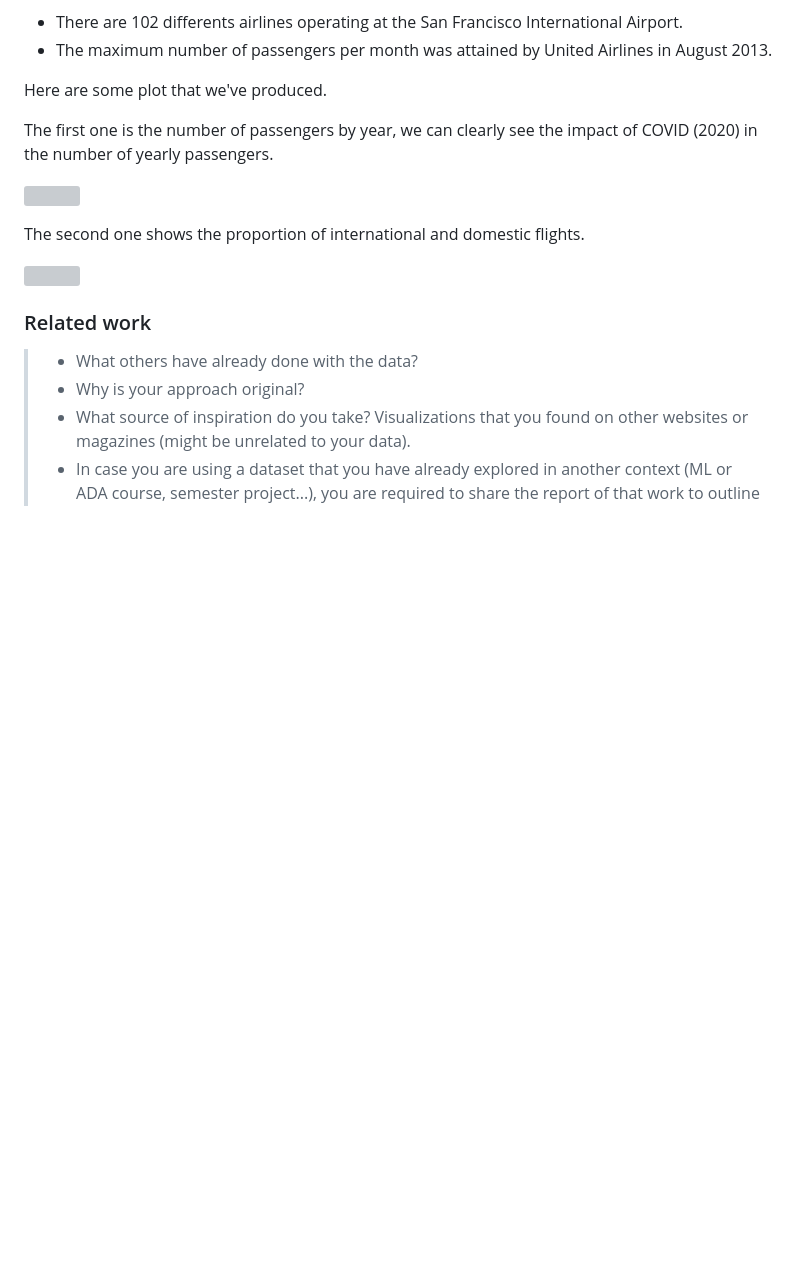
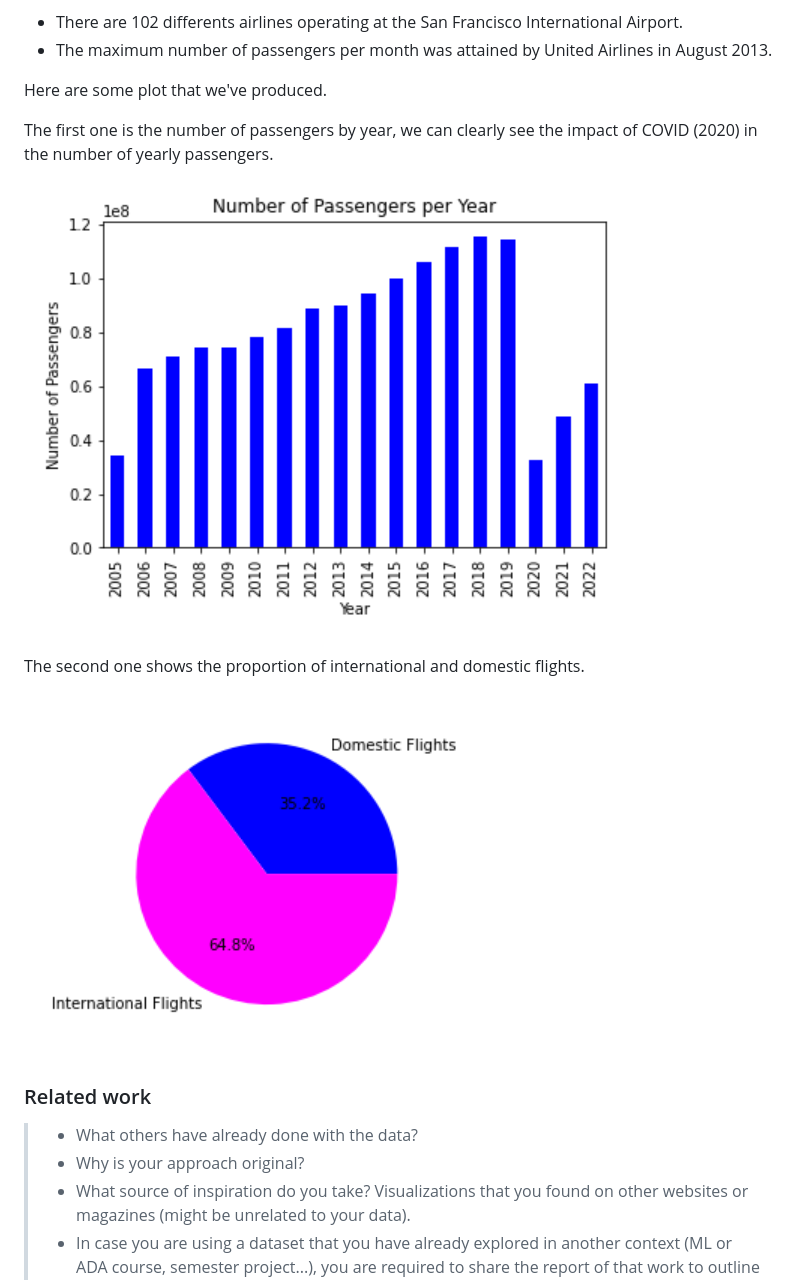
Before and after one commit to com-480-data-visualization/project-2023-datavizteam, a Markdown page: milestone1.md, the part around the change. Drawn GitHub-style; blank space fills up the shorter version; grey boxes are pictures that could not be loaded.

```diff
--- a/milestone1.md
+++ b/milestone1.md
@@ -36,11 +36,11 @@ Here are some plot that we've produced.
 
 The first one is the number of passengers by year, we can clearly see the impact of COVID (2020) in the number of yearly passengers.
 
-![](./Pre_ProcessingImages/PassengersPerYear.png)
+![](./Pre_Processing/PassengersPerYear.png)
 
 The second one shows the proportion of international and domestic flights.
 
-![](./Pre_ProcessingImages/DomesticVSInternational.png)
+![](./Pre_Processing/DomesticVSInternational.png)
 
 
 ### Related work
```
